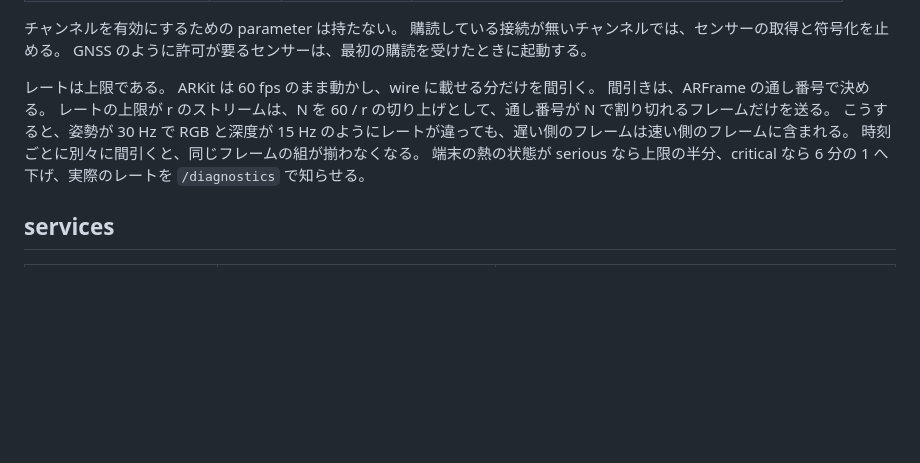
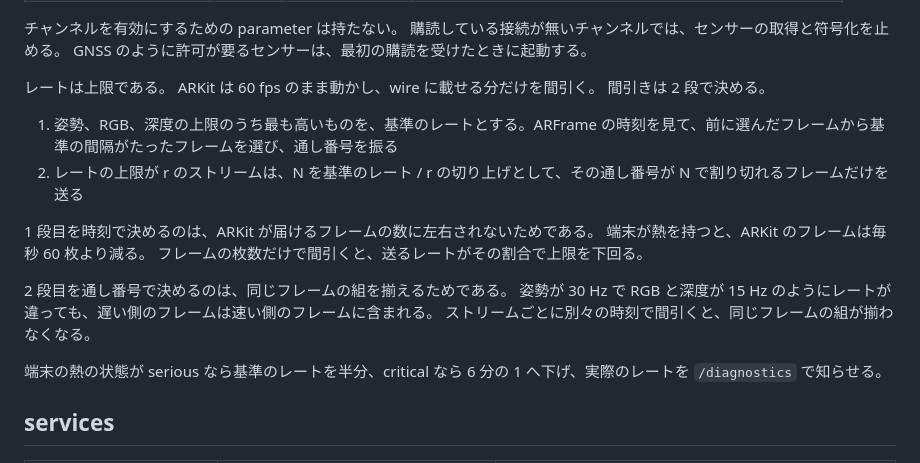
Before and after one commit to bigdra50/pocket-sensor, a Markdown page: docs/protocol.md, the part around the change. GitHub-like rendering; blank space fills up the shorter version.

Commit message:
📝 docs: フレームの間引きを、時刻で選んでから通し番号で選ぶ 2 段に改める
ARFrame の通し番号だけで間引くと、熱で ARKit のフレームが減ったときに、送るレートがその割合で
上限を下回る。実機では、serious のあいだ 7.5 Hz のはずの RGB と深度が 0.5 Hz まで下がった。
基準のレートのフレームを時刻で選び、各ストリームはその通し番号で選ぶ。
同じフレームの組が揃う性質は、2 段目が受け持つ。

```diff
--- a/docs/protocol.md
+++ b/docs/protocol.md
@@ -275,11 +275,20 @@ GNSS のように許可が要るセンサーは、最初の購読を受けたと
 
 レートは上限である。
 ARKit は 60 fps のまま動かし、wire に載せる分だけを間引く。
-間引きは、ARFrame の通し番号で決める。
-レートの上限が r のストリームは、N を 60 / r の切り上げとして、通し番号が N で割り切れるフレームだけを送る。
-こうすると、姿勢が 30 Hz で RGB と深度が 15 Hz のようにレートが違っても、遅い側のフレームは速い側のフレームに含まれる。
-時刻ごとに別々に間引くと、同じフレームの組が揃わなくなる。
-端末の熱の状態が serious なら上限の半分、critical なら 6 分の 1 へ下げ、実際のレートを `/diagnostics` で知らせる。
+間引きは 2 段で決める。
+
+1. 姿勢、RGB、深度の上限のうち最も高いものを、基準のレートとする。ARFrame の時刻を見て、前に選んだフレームから基準の間隔がたったフレームを選び、通し番号を振る
+2. レートの上限が r のストリームは、N を基準のレート / r の切り上げとして、その通し番号が N で割り切れるフレームだけを送る
+
+1 段目を時刻で決めるのは、ARKit が届けるフレームの数に左右されないためである。
+端末が熱を持つと、ARKit のフレームは毎秒 60 枚より減る。
+フレームの枚数だけで間引くと、送るレートがその割合で上限を下回る。
+
+2 段目を通し番号で決めるのは、同じフレームの組を揃えるためである。
+姿勢が 30 Hz で RGB と深度が 15 Hz のようにレートが違っても、遅い側のフレームは速い側のフレームに含まれる。
+ストリームごとに別々の時刻で間引くと、同じフレームの組が揃わなくなる。
+
+端末の熱の状態が serious なら基準のレートを半分、critical なら 6 分の 1 へ下げ、実際のレートを `/diagnostics` で知らせる。
 
 ## services
 
```
